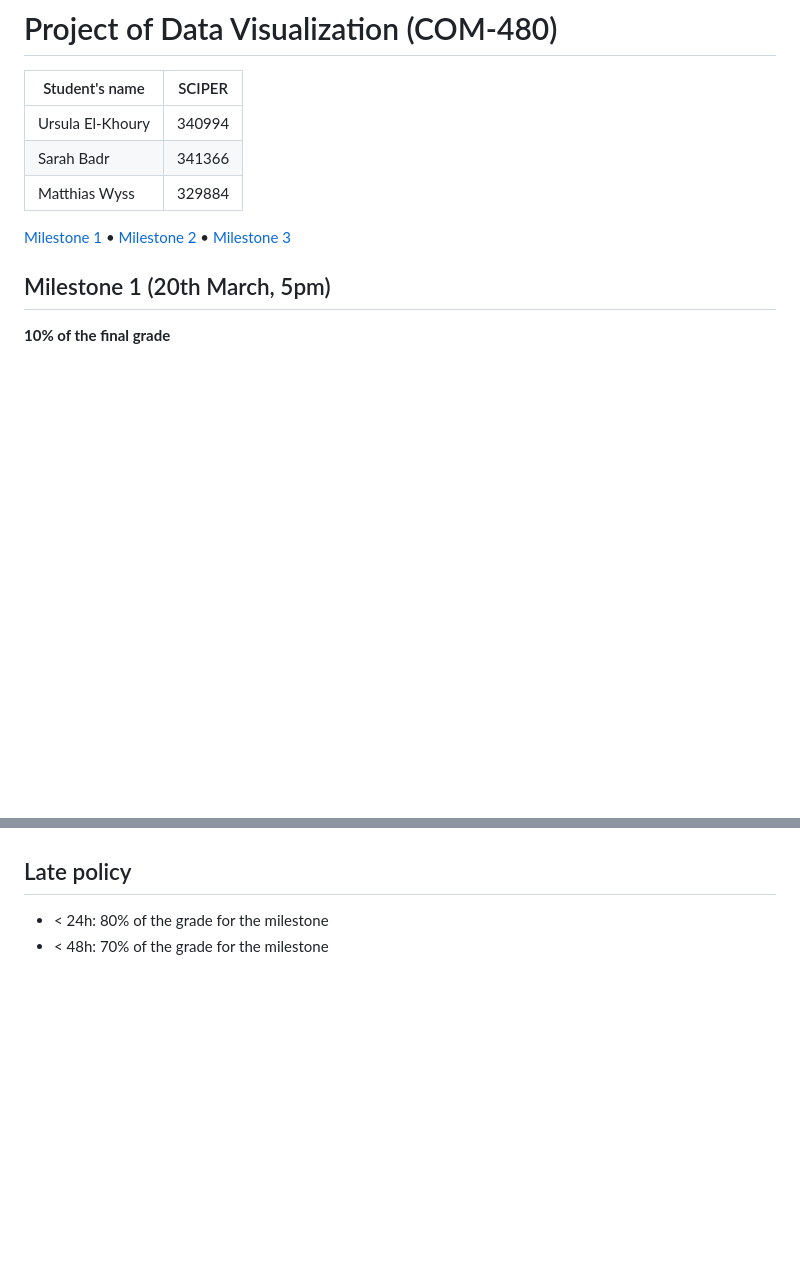
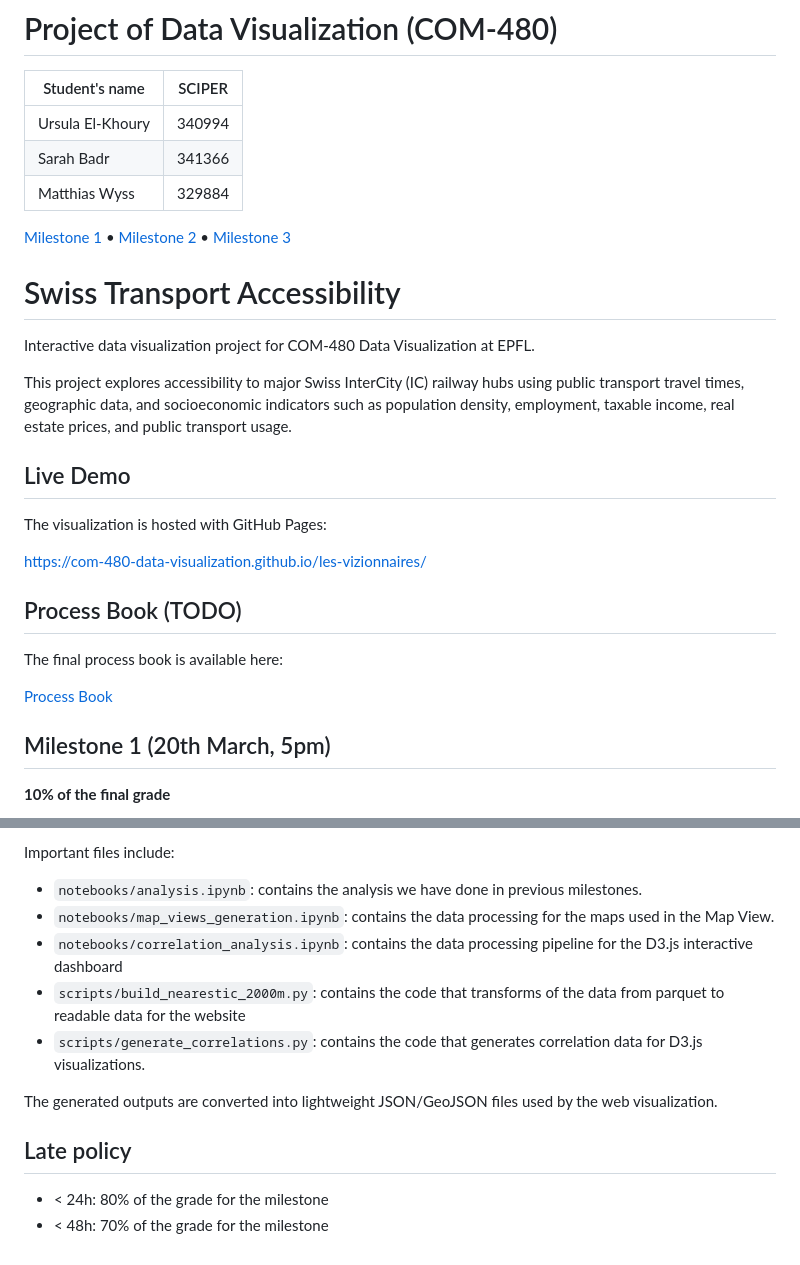
Before and after one commit to com-480-data-visualization/les-vizionnaires, a Markdown page: README.md, 2 parts joined by grey strips. GitHub-like rendering; blank space fills up the shorter version.

Commit message:
update README for milestone 3

```diff
--- a/README.md
+++ b/README.md
@@ -7,6 +7,24 @@
 | Matthias Wyss | 329884 |
 
 [Milestone 1](#milestone-1-20th-march-5pm) • [Milestone 2](#milestone-2-17th-april-5pm) • [Milestone 3](#milestone-3-29th-may-5pm)
+
+# Swiss Transport Accessibility
+
+Interactive data visualization project for COM-480 Data Visualization at EPFL.
+
+This project explores accessibility to major Swiss InterCity (IC) railway hubs using public transport travel times, geographic data, and socioeconomic indicators such as population density, employment, taxable income, real estate prices, and public transport usage.
+
+## Live Demo
+
+The visualization is hosted with GitHub Pages:
+
+https://com-480-data-visualization.github.io/les-vizionnaires/
+
+## Process Book (TODO)
+
+The final process book is available here:
+
+[Process Book]()
 
 ## Milestone 1 (20th March, 5pm)
 
@@ -156,3 +245,12 @@ The core engine for the "Nearest IC travel time" is already implemented: the use
+Important files include:
+
+- `notebooks/analysis.ipynb`: contains the analysis we have done in previous milestones.
+- `notebooks/map_views_generation.ipynb`: contains the data processing for the maps used in the Map View.
+- `notebooks/correlation_analysis.ipynb`: contains the data processing pipeline for the D3.js interactive dashboard
+- `scripts/build_nearestic_2000m.py`: contains the code that transforms of the data from parquet to readable data for the website
+- `scripts/generate_correlations.py`: contains the code that generates correlation data for D3.js visualizations.
+
+The generated outputs are converted into lightweight JSON/GeoJSON files used by the web visualization.
 
 ## Late policy
 
```
Also changed, not shown: other parts of README.md (+71 -0 lines).
